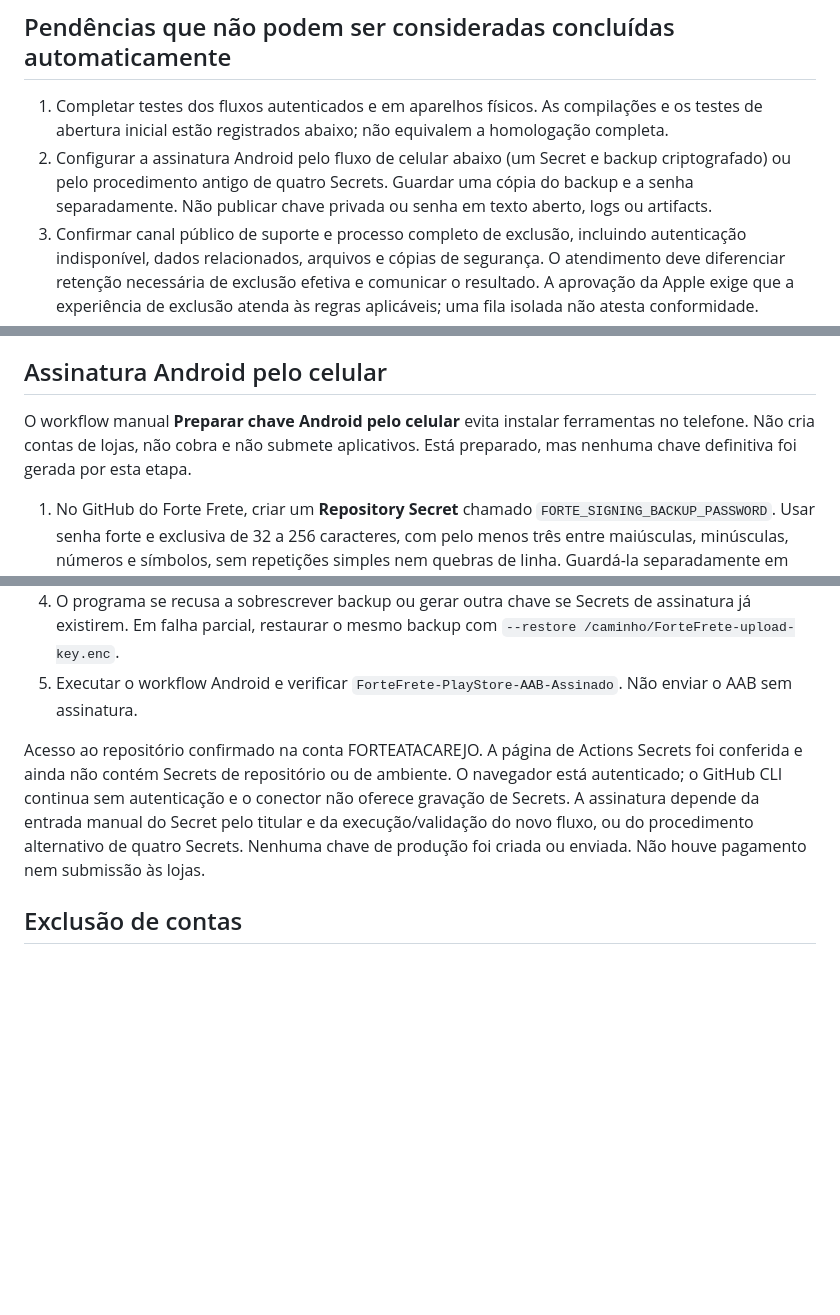
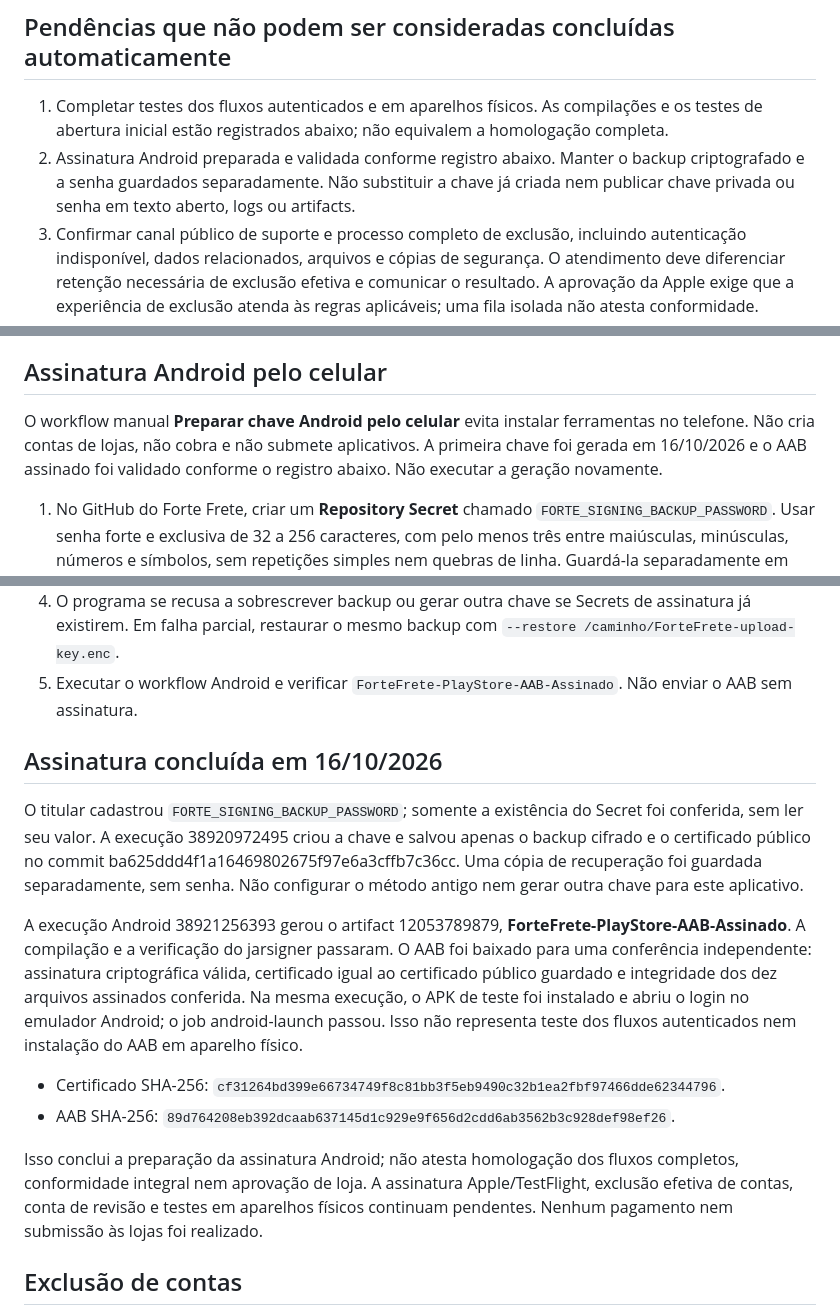
Before and after one commit to FORTEATACAREJO/FORTE-FRETE, a Markdown page: store/PRIVACIDADE-E-REVISAO.md, 3 parts joined by grey strips. Rendered like a GitHub page; blank space fills up the shorter version.

Commit message:
docs: registrar chave Android, backup e AAB assinado validado [skip ci]

```diff
--- a/store/PRIVACIDADE-E-REVISAO.md
+++ b/store/PRIVACIDADE-E-REVISAO.md
@@ -37,7 +37,7 @@ Criar conta exclusiva de motorista com dados fictícios, aprovação e conteúdo
 ## Pendências que não podem ser consideradas concluídas automaticamente
 
 1. Completar testes dos fluxos autenticados e em aparelhos físicos. As compilações e os testes de abertura inicial estão registrados abaixo; não equivalem a homologação completa.
-2. Configurar a assinatura Android pelo fluxo de celular abaixo (um Secret e backup criptografado) ou pelo procedimento antigo de quatro Secrets. Guardar uma cópia do backup e a senha separadamente. Não publicar chave privada ou senha em texto aberto, logs ou artifacts.
+2. Assinatura Android preparada e validada conforme registro abaixo. Manter o backup criptografado e a senha guardados separadamente. Não substituir a chave já criada nem publicar chave privada ou senha em texto aberto, logs ou artifacts.
 3. Confirmar canal público de suporte e processo completo de exclusão, incluindo autenticação indisponível, dados relacionados, arquivos e cópias de segurança. O atendimento deve diferenciar retenção necessária de exclusão efetiva e comunicar o resultado. A aprovação da Apple exige que a experiência de exclusão atenda às regras aplicáveis; uma fila isolada não atesta conformidade.
 4. Capturar imagens reais e concluir as respostas de privacidade, faixa etária e conteúdo.
 5. Confirmar titularidade/identificação das contas empresariais e eventual D-U-N-S.
@@ -63,7 +63,7 @@ Criar conta exclusiva de motorista com dados fictícios, aprovação e conteúdo
 
 ## Assinatura Android pelo celular
 
-O workflow manual **Preparar chave Android pelo celular** evita instalar ferramentas no telefone. Não cria contas de lojas, não cobra e não submete aplicativos. Está preparado, mas nenhuma chave definitiva foi gerada por esta etapa.
+O workflow manual **Preparar chave Android pelo celular** evita instalar ferramentas no telefone. Não cria contas de lojas, não cobra e não submete aplicativos. A primeira chave foi gerada em 16/10/2026 e o AAB assinado foi validado conforme o registro abaixo. Não executar a geração novamente.
 
 1. No GitHub do Forte Frete, criar um **Repository Secret** chamado `FORTE_SIGNING_BACKUP_PASSWORD`. Usar senha forte e exclusiva de 32 a 256 caracteres, com pelo menos três entre maiúsculas, minúsculas, números e símbolos, sem repetições simples nem quebras de linha. Guardá-la separadamente em um gerenciador de senhas. Não enviar a senha por chat nem colocá-la em Variables, código ou inputs de workflow.
 2. Em Actions, abrir **Preparar chave Android pelo celular**, escolher main e confirmar a criação da primeira chave. Somente o titular do repositório pode iniciar a geração. A etapa manual tem permissão de escrita apenas para guardar o resultado nesse repositório; os builds normais continuam com leitura.
@@ -85,7 +85,16 @@ Referência oficial do modelo de arquivo cifrado com senha em Secret: https://do
 4. O programa se recusa a sobrescrever backup ou gerar outra chave se Secrets de assinatura já existirem. Em falha parcial, restaurar o mesmo backup com `--restore /caminho/ForteFrete-upload-key.enc`.
 5. Executar o workflow Android e verificar `ForteFrete-PlayStore-AAB-Assinado`. Não enviar o AAB sem assinatura.
 
-Acesso ao repositório confirmado na conta FORTEATACAREJO. A página de Actions Secrets foi conferida e ainda não contém Secrets de repositório ou de ambiente. O navegador está autenticado; o GitHub CLI continua sem autenticação e o conector não oferece gravação de Secrets. A assinatura depende da entrada manual do Secret pelo titular e da execução/validação do novo fluxo, ou do procedimento alternativo de quatro Secrets. Nenhuma chave de produção foi criada ou enviada. Não houve pagamento nem submissão às lojas.
+## Assinatura concluída em 16/10/2026
+
+O titular cadastrou `FORTE_SIGNING_BACKUP_PASSWORD`; somente a existência do Secret foi conferida, sem ler seu valor. A execução 38920972495 criou a chave e salvou apenas o backup cifrado e o certificado público no commit ba625ddd4f1a16469802675f97e6a3cffb7c36cc. Uma cópia de recuperação foi guardada separadamente, sem senha. Não configurar o método antigo nem gerar outra chave para este aplicativo.
+
+A execução Android 38921256393 gerou o artifact 12053789879, **ForteFrete-PlayStore-AAB-Assinado**. A compilação e a verificação do jarsigner passaram. O AAB foi baixado para uma conferência independente: assinatura criptográfica válida, certificado igual ao certificado público guardado e integridade dos dez arquivos assinados conferida. Na mesma execução, o APK de teste foi instalado e abriu o login no emulador Android; o job android-launch passou. Isso não representa teste dos fluxos autenticados nem instalação do AAB em aparelho físico.
+
+- Certificado SHA-256: `cf31264bd399e66734749f8c81bb3f5eb9490c32b1ea2fbf97466dde62344796`.
+- AAB SHA-256: `89d764208eb392dcaab637145d1c929e9f656d2cdd6ab3562b3c928def98ef26`.
+
+Isso conclui a preparação da assinatura Android; não atesta homologação dos fluxos completos, conformidade integral nem aprovação de loja. A assinatura Apple/TestFlight, exclusão efetiva de contas, conta de revisão e testes em aparelhos físicos continuam pendentes. Nenhum pagamento nem submissão às lojas foi realizado.
 
 ## Exclusão de contas
 
```
